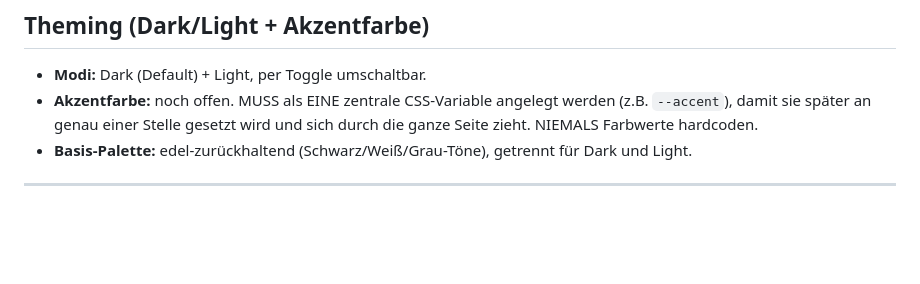
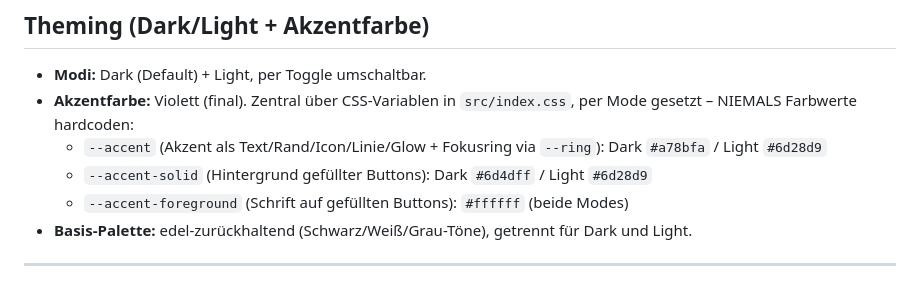
Before and after one commit to lngleon/leons-webseite, a Markdown page: docs/CURRENT-SCHEMA.md, the part around one of its changes. Rendered like a GitHub page; blank space fills up the shorter version.

Commit message:
docs: CURRENT-SCHEMA Theming auf finale Akzentfarbe (Violett) gebracht
- Abschnitt "Theming": "Akzentfarbe noch offen" -> Violett (final), zentral
  ueber --accent (Dark #a78bfa / Light #6d28d9), --accent-solid (Button-
  Fuellung, Dark #6d4dff / Light #6d28d9) und --accent-foreground (#ffffff),
  Token-Struktur exakt wie in src/index.css. Hinweis "niemals hardcoden" bleibt.
- Letzte Aktualisierung auf 08.06.2026.

Nur Doku, sonst nichts.

Co-Authored-By: Claude Opus 4.8 (1M context) <noreply@anthropic.com>

```diff
--- a/docs/CURRENT-SCHEMA.md
+++ b/docs/CURRENT-SCHEMA.md
@@ -122,7 +122,10 @@ Inhalte liegen als Konstanten/Daten im Code (kein CMS, keine DB). Empfohlene log
 ## Theming (Dark/Light + Akzentfarbe)
 
 - **Modi:** Dark (Default) + Light, per Toggle umschaltbar.
-- **Akzentfarbe:** noch offen. MUSS als EINE zentrale CSS-Variable angelegt werden (z.B. `--accent`), damit sie später an genau einer Stelle gesetzt wird und sich durch die ganze Seite zieht. NIEMALS Farbwerte hardcoden.
+- **Akzentfarbe:** Violett (final). Zentral über CSS-Variablen in `src/index.css`, per Mode gesetzt – NIEMALS Farbwerte hardcoden:
+  - `--accent` (Akzent als Text/Rand/Icon/Linie/Glow + Fokusring via `--ring`): Dark `#a78bfa` / Light `#6d28d9`
+  - `--accent-solid` (Hintergrund gefüllter Buttons): Dark `#6d4dff` / Light `#6d28d9`
+  - `--accent-foreground` (Schrift auf gefüllten Buttons): `#ffffff` (beide Modes)
 - **Basis-Palette:** edel-zurückhaltend (Schwarz/Weiß/Grau-Töne), getrennt für Dark und Light.
 
 ---
```
Also changed, not shown: other parts of docs/CURRENT-SCHEMA.md (+1 -1 lines).
